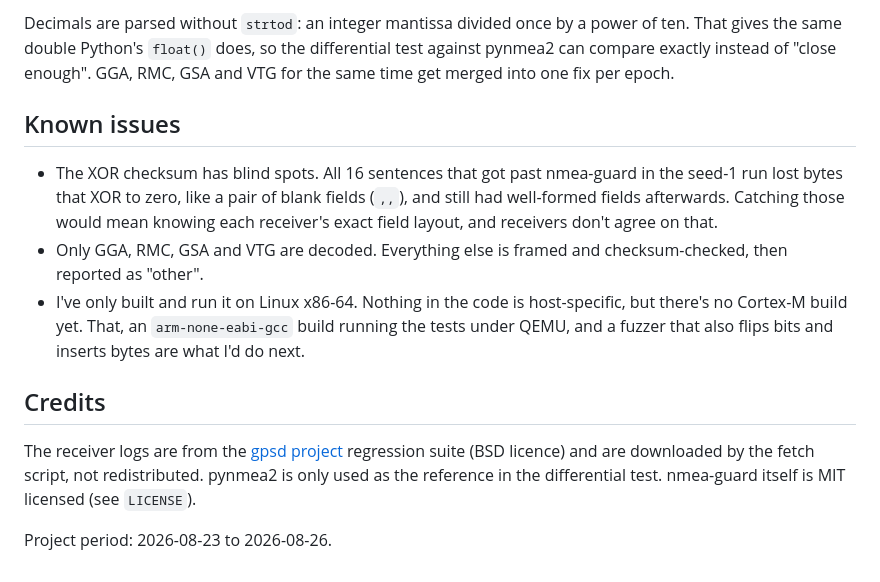
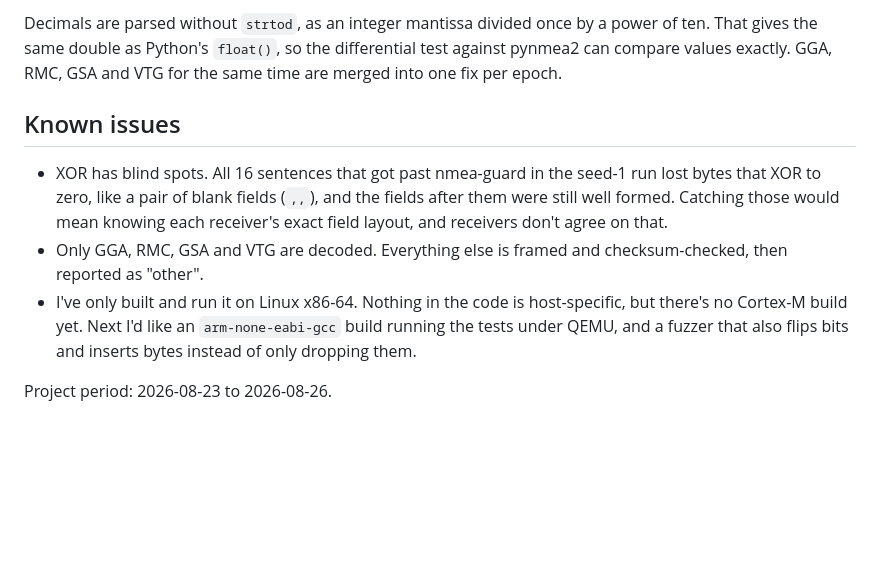
Before and after one commit to ci-jy/nmea-guard, a Markdown page: README.md, the part around one of its changes. Drawn GitHub-style; blank space fills up the shorter version.

```diff
--- a/README.md
+++ b/README.md
@@ -68,14 +68,10 @@ Fields are validated, not just split on commas. Latitude has to be exactly `ddmm
 
-Decimals are parsed without `strtod`: an integer mantissa divided once by a power of ten. That gives the same double Python's `float()` does, so the differential test against pynmea2 can compare exactly instead of "close enough". GGA, RMC, GSA and VTG for the same time get merged into one fix per epoch.
+Decimals are parsed without `strtod`, as an integer mantissa divided once by a power of ten. That gives the same double as Python's `float()`, so the differential test against pynmea2 can compare values exactly. GGA, RMC, GSA and VTG for the same time are merged into one fix per epoch.
 
 ## Known issues
 
-- The XOR checksum has blind spots. All 16 sentences that got past nmea-guard in the seed-1 run lost bytes that XOR to zero, like a pair of blank fields (`,,`), and still had well-formed fields afterwards. Catching those would mean knowing each receiver's exact field layout, and receivers don't agree on that.
+- XOR has blind spots. All 16 sentences that got past nmea-guard in the seed-1 run lost bytes that XOR to zero, like a pair of blank fields (`,,`), and the fields after them were still well formed. Catching those would mean knowing each receiver's exact field layout, and receivers don't agree on that.
 - Only GGA, RMC, GSA and VTG are decoded. Everything else is framed and checksum-checked, then reported as "other".
-- I've only built and run it on Linux x86-64. Nothing in the code is host-specific, but there's no Cortex-M build yet. That, an `arm-none-eabi-gcc` build running the tests under QEMU, and a fuzzer that also flips bits and inserts bytes are what I'd do next.
-
-## Credits
-
-The receiver logs are from the [gpsd project](https://gitlab.com/gpsd/gpsd) regression suite (BSD licence) and are downloaded by the fetch script, not redistributed. pynmea2 is only used as the reference in the differential test. nmea-guard itself is MIT licensed (see `LICENSE`).
+- I've only built and run it on Linux x86-64. Nothing in the code is host-specific, but there's no Cortex-M build yet. Next I'd like an `arm-none-eabi-gcc` build running the tests under QEMU, and a fuzzer that also flips bits and inserts bytes instead of only dropping them.
 
 Project period: 2026-08-23 to 2026-08-26.
```
Also changed, not shown: other parts of README.md (+14 -14 lines).
